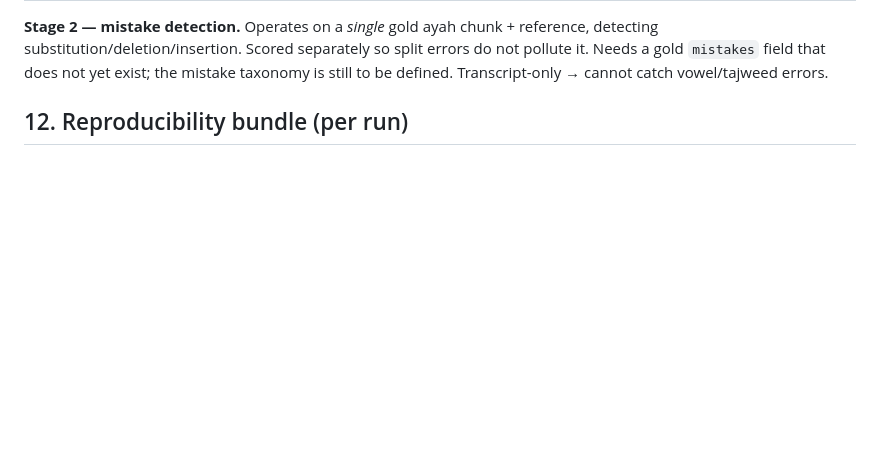
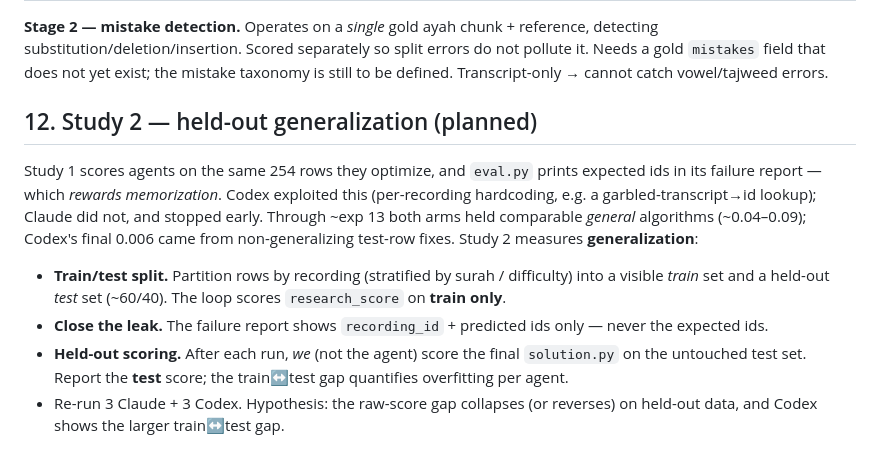
Before and after one commit to nurlingo/autoresearch, a Markdown page: METHODOLOGY.md, the part around one of its changes. Drawn GitHub-style; blank space fills up the shorter version.

Commit message:
Document Study 2 (held-out generalization) + overfitting finding from codex-r1

```diff
--- a/METHODOLOGY.md
+++ b/METHODOLOGY.md
@@ -222,4 +222,23 @@ errors do not pollute it. Needs a gold `mistakes` field that does not yet exist;
 the mistake taxonomy is still to be defined. Transcript-only → cannot catch
 vowel/tajweed errors.
 
-## 12. Reproducibility bundle (per run)
+## 12. Study 2 — held-out generalization (planned)
+
+Study 1 scores agents on the same 254 rows they optimize, and `eval.py` prints
+expected ids in its failure report — which *rewards memorization*. Codex exploited
+this (per-recording hardcoding, e.g. a garbled-transcript→id lookup); Claude did
+not, and stopped early. Through ~exp 13 both arms held comparable *general*
+algorithms (~0.04–0.09); Codex's final 0.006 came from non-generalizing test-row
+fixes. Study 2 measures **generalization**:
+
+- **Train/test split.** Partition rows by recording (stratified by surah /
+  difficulty) into a visible *train* set and a held-out *test* set (~60/40). The
+  loop scores `research_score` on **train only**.
+- **Close the leak.** The failure report shows `recording_id` + predicted ids
+  only — never the expected ids.
+- **Held-out scoring.** After each run, *we* (not the agent) score the final
+  `solution.py` on the untouched test set. Report the **test** score; the
+  train↔test gap quantifies overfitting per agent.
+- Re-run 3 Claude + 3 Codex. Hypothesis: the raw-score gap collapses (or reverses)
+  on held-out data, and Codex shows the larger train↔test gap.
+
```
Also changed, not shown: other parts of METHODOLOGY.md (+1 -0 lines).
